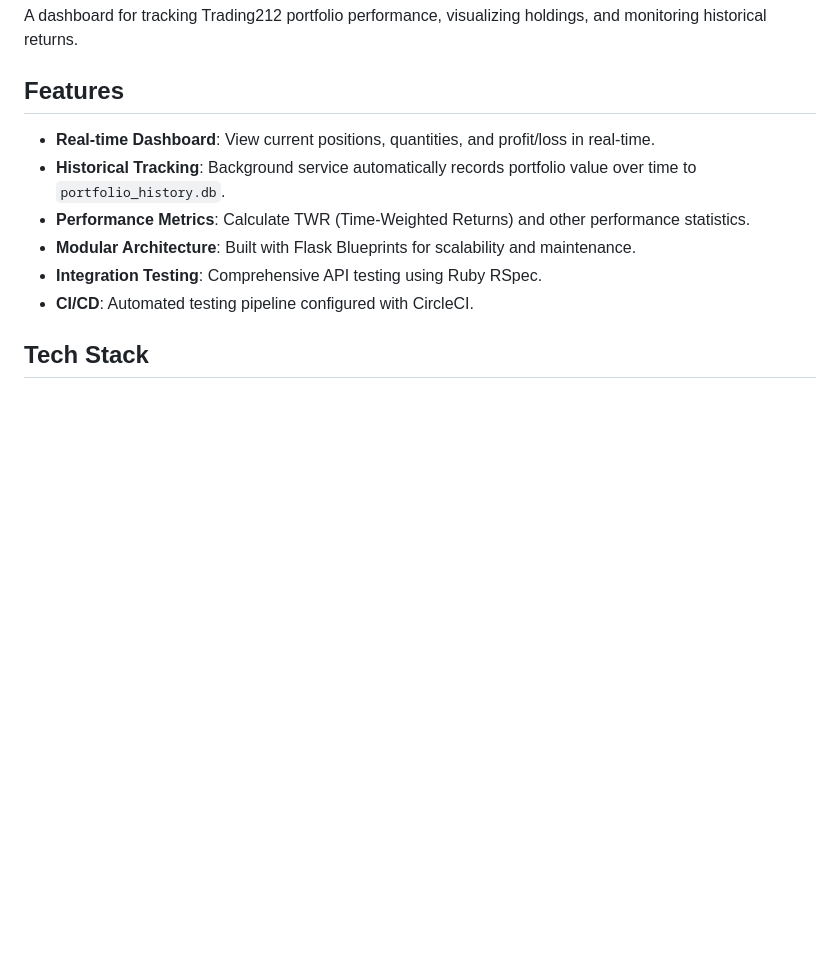
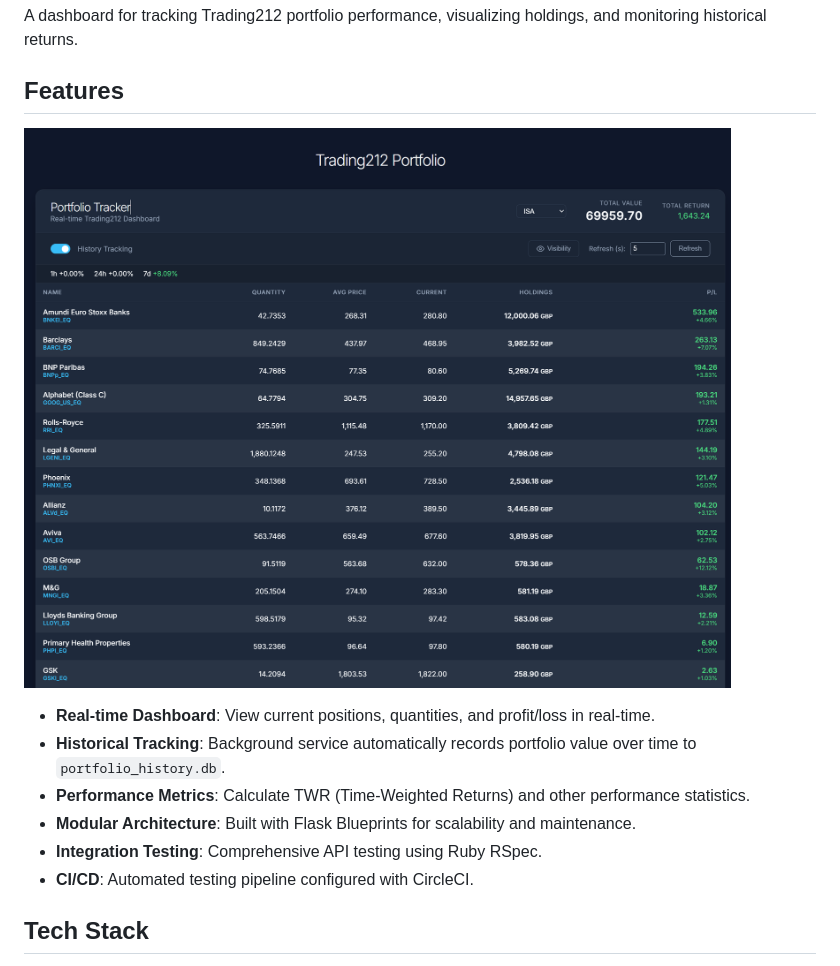
Before and after one commit to dynamohum/trading212-tracker, a Markdown page: README.md, the part around the change. Drawn GitHub-style; pictures changed too: static/img/portfolio.png (added); blank space fills up the shorter version.

Commit message:
README [skip ci]

```diff
--- a/README.md
+++ b/README.md
@@ -4,6 +4,9 @@ A dashboard for tracking Trading212 portfolio performance, visualizing holdings,
 
 
 ## Features
+
+![Trading212 Portfolio Tracker Dashboard](static/img/portfolio.png)
+
 
 *   **Real-time Dashboard**: View current positions, quantities, and profit/loss in real-time.
 *   **Historical Tracking**: Background service automatically records portfolio value over time to `portfolio_history.db`.
```
